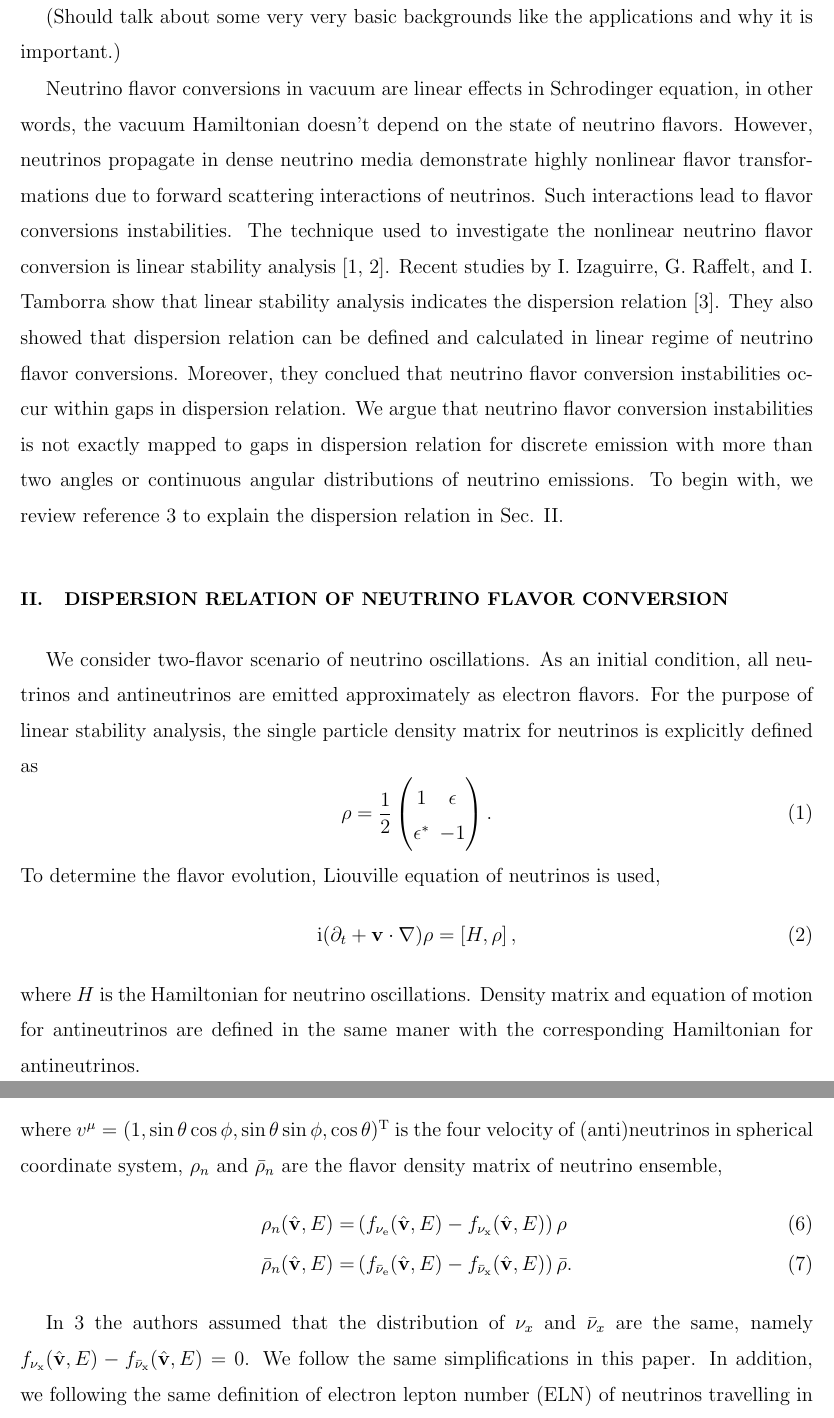
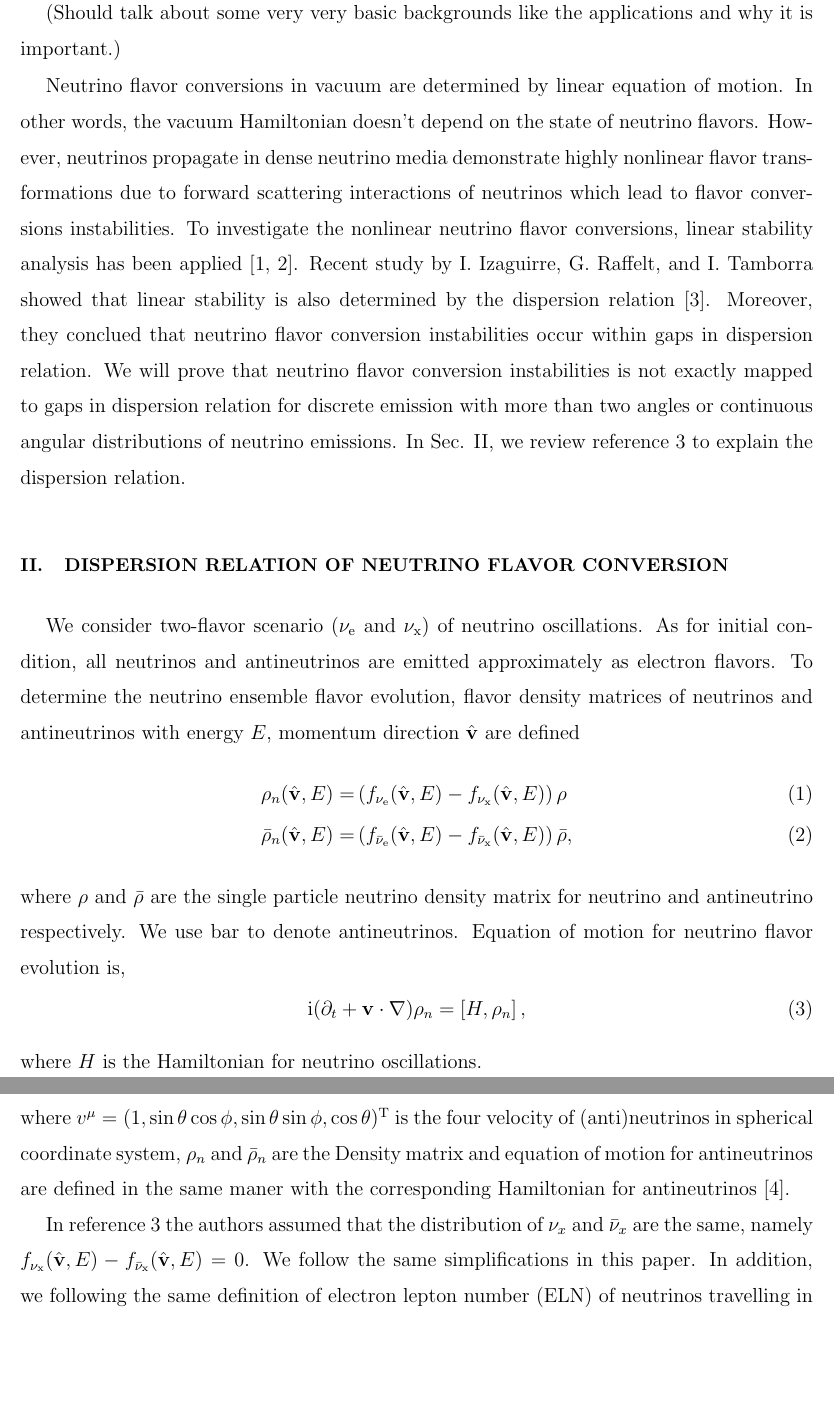
Before and after one commit to emptymalei/dispersion-relation-paper, a LaTeX paper (main.tex, which reads ref.bib): two parts of pages 2 and 3 of 10, joined at a grey line, cut so that both start at the same text, the shorter picture padded with empty space. Compiled offline with pdfLaTeX.

Commit message:
Updates from ShareLaTeX

```diff
--- a/main.tex
+++ b/main.tex
@@ -65,6 +65,7 @@ preprint,
 
 \usepackage[normalem]{ulem}
 \usepackage{xcolor}
+\usepackage{accents}
 
 
 \begin{document}
@@ -117,23 +118,21 @@ ABSTRACT PLACEHOLDER
 
 (Should talk about some very very basic backgrounds like the applications and why it is important.)
 
-Neutrino flavor conversions in vacuum are linear effects in Schrodinger equation, in other words, the vacuum Hamiltonian doesn't depend on the state of neutrino flavors. However, neutrinos propagate in dense neutrino media demonstrate highly nonlinear flavor transformations due to forward scattering interactions of neutrinos. Such interactions lead to flavor conversions instabilities. The technique used to investigate the nonlinear neutrino flavor conversion is linear stability analysis \cite{Banerjee2011a,Raffelt2013}. Recent studies by I. Izaguirre, G. Raffelt, and I. Tamborra show that linear stability analysis indicates the dispersion relation \cite{Izaguirre2016a}. They also showed that dispersion relation can be defined and calculated in linear regime of neutrino flavor conversions. Moreover, they conclued that neutrino flavor conversion instabilities occur within gaps in dispersion relation. We argue that neutrino flavor conversion instabilities is not exactly mapped to gaps in dispersion relation for discrete emission with more than two angles or continuous angular distributions of neutrino emissions. To begin with, we review reference \onlinecite{Izaguirre2016a} to explain the dispersion relation in Sec. \ref{sec-dr}.
+Neutrino flavor conversions in vacuum are determined by linear equation of motion. In other words, the vacuum Hamiltonian doesn't depend on the state of neutrino flavors. However, neutrinos propagate in dense neutrino media demonstrate highly nonlinear flavor transformations due to forward scattering interactions of neutrinos which lead to flavor conversions instabilities. To investigate the nonlinear neutrino flavor conversions, linear stability analysis has been applied \cite{Banerjee2011a,Raffelt2013}. Recent study by I. Izaguirre, G. Raffelt, and I. Tamborra showed that linear stability is also determined by the dispersion relation \cite{Izaguirre2016a}. Moreover, they conclued that neutrino flavor conversion instabilities occur within gaps in dispersion relation. We will prove that neutrino flavor conversion instabilities is not exactly mapped to gaps in dispersion relation for discrete emission with more than two angles or continuous angular distributions of neutrino emissions. In Sec. \ref{sec-dr}, we review reference \onlinecite{Izaguirre2016a} to explain the dispersion relation.
 
 
 
 \section{\label{sec-dr}Dispersion Relation of Neutrino Flavor Conversion}
 
-We consider two-flavor scenario of neutrino oscillations. As an initial condition, all neutrinos and antineutrinos are emitted approximately as electron flavors. For the purpose of linear stability analysis, the single particle density matrix for neutrinos is explicitly defined as
+We consider two-flavor scenario ($\nu_{\mathrm e}$ and $\nu_{\mathrm x}$) of neutrino oscillations. As for initial condition, all neutrinos and antineutrinos are emitted approximately as electron flavors. To determine the neutrino ensemble flavor evolution, flavor density matrices of neutrinos and antineutrinos with energy $E$, momentum direction $\hat{\mathbf v}$ are defined
+\begin{align}
+\rho_n(\hat{\mathbf v},E) = & \left(f_{\nu_{\mathrm e}}(\hat{\mathbf v},E) - f_{\nu_{\mathrm x}}(\hat{\mathbf v},E) \right) \rho \\
+\bar\rho_n(\hat{\mathbf v},E) = & \left( f_{\bar\nu_{\mathrm e}}(\hat{\mathbf v},E) - f_{\bar\nu_{\mathrm x}}(\hat{\mathbf v},E)  \right)\bar \rho,
+\end{align}
+where $\rho$ and $\bar \rho$ are the single particle neutrino density matrix for neutrino and antineutrino respectively. We use bar to denote antineutrinos. Equation of motion for neutrino flavor evolution is,
 \begin{equation}
-   \rho = \frac{1}{2} \begin{pmatrix}
-   1 & \epsilon \\
-   \epsilon^* & -1
-\end{pmatrix}.
-\end{equation}
-To determine the flavor evolution, Liouville equation of neutrinos is used,
-\begin{equation}
-\ii (\partial_t + \mathbf v\cdot \mathbf{\nabla}) \rho = \left[ H, \rho \right],
+\ii (\partial_t + \mathbf v\cdot \mathbf{\nabla}) \rho_n = \left[H, \rho_n \right],
 \label{eqn-liouville-eqn}
 \end{equation}
-where $H$ is the Hamiltonian for neutrino oscillations. Density matrix and equation of motion for antineutrinos are defined in the same maner with the corresponding Hamiltonian for antineutrinos.
+where $H$ is the Hamiltonian for neutrino oscillations.
 
@@ -151,13 +150,10 @@ In order to calculate the neutrino forward scattering, the spectrum of neutrino
 \begin{equation}
 H_{\nu\nu} = \sqrt{2} G_{\mathrm F} \iint \frac{\mathrm d \cos\theta' \mathrm d\phi'}{4\pi} v^\mu v'_\mu \int \frac{E'^2 \mathrm d E'}{2\pi^2} ( \rho_n -  \bar\rho_n ),
 \end{equation}
-where $v^\mu = ( 1, \sin\theta\cos\phi, \sin\theta\sin\phi, \cos\theta )^{\mathrm T}$ is the four velocity of (anti)neutrinos in spherical coordinate system, $\rho_n$ and $\bar \rho_n$ are the flavor density matrix of neutrino ensemble,
-\begin{align}
-\rho_n(\hat{\mathbf v},E) = & \left(f_{\nu_{\mathrm e}}(\hat{\mathbf v},E) - f_{\nu_{\mathrm x}}(\hat{\mathbf v},E) \right) \rho \\
-\bar\rho_n(\hat{\mathbf v},E) = & \left( f_{\bar\nu_{\mathrm e}}(\hat{\mathbf v},E) - f_{\bar\nu_{\mathrm x}}(\hat{\mathbf v},E)  \right)\bar \rho.
-\end{align}
+where $v^\mu = ( 1, \sin\theta\cos\phi, \sin\theta\sin\phi, \cos\theta )^{\mathrm T}$ is the four velocity of (anti)neutrinos in spherical coordinate system, $\rho_n$ and $\bar \rho_n$ are the
+Density matrix and equation of motion for antineutrinos are defined in the same maner with the corresponding Hamiltonian for antineutrinos \cite{Duan2010}.
 
-In \onlinecite{Izaguirre2016a} the authors assumed that the distribution of $\nu_x$ and $\bar\nu_x$ are the same, namely $ f_{\nu_{\mathrm x}}(\hat{\mathbf v},E)  - f_{\bar\nu_{\mathrm x}}(\hat{\mathbf v},E)=0$. We follow the same simplifications in this paper. In addition, we following the same definition of electron lepton number (ELN) of neutrinos travelling in direction $\hat{\mathbf v}$,
+In reference \onlinecite{Izaguirre2016a} the authors assumed that the distribution of $\nu_x$ and $\bar\nu_x$ are the same, namely $ f_{\nu_{\mathrm x}}(\hat{\mathbf v},E)  - f_{\bar\nu_{\mathrm x}}(\hat{\mathbf v},E)=0$. We follow the same simplifications in this paper. In addition, we following the same definition of electron lepton number (ELN) of neutrinos travelling in direction $\hat{\mathbf v}$,
 \begin{equation}
 G(\hat{\mathbf v}) =  \sqrt{2}G_{\mathrm F} \int \frac{E'^2 \mathrm d E'}{2\pi^2} ( f_{\nu_{\mathrm e}}(\cos\theta',\phi',E')  - f_{\bar\nu_{\mathrm e}}(\cos\theta',\phi',E')  ).
 \end{equation}
--- a/ref.bib
+++ b/ref.bib
@@ -117,3 +117,5 @@ mendeley-groups = {Neutrino/supernova},
 title = {{The Garching Core-Collapse Supernova Archive, http://wwwmpa.mpa-garching.mpg.de/ccsnarchive/archive.html}},
 url = {http://wwwmpa.mpa-garching.mpg.de/ccsnarchive/archive.html}
 }
+
+@article{Duan2010,
```
Also changed, not shown: mainNotes.bib (deleted), program/data/dr-db-two/lsaMAARODataDBC1.csv (deleted), program/data/dr-db-two/lsaMZAmRODataDBC1.csv (deleted), program/data/dr-db-two/lsaMZApRODataDBC1.csv (deleted), main.tex (2 more changed lines), ref.bib (20 more changed lines).
